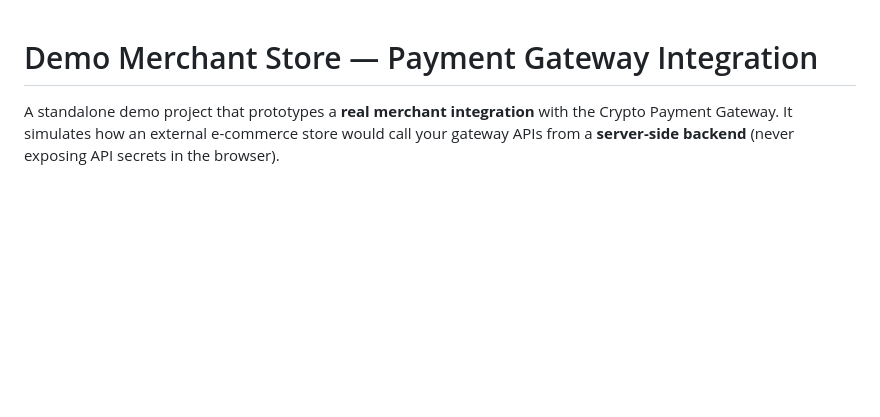
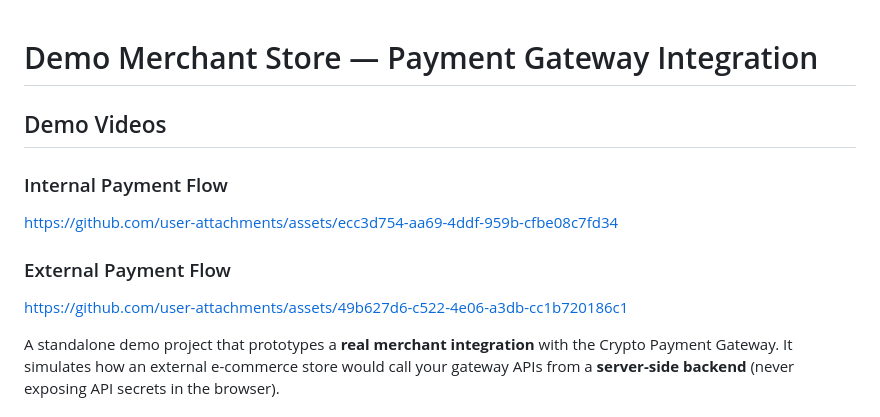
Before and after one commit to Satishpethani92/crypto-payment-gateway-demo, a Markdown page: README.md, the part around the change. GitHub-like rendering; blank space fills up the shorter version.

Commit message:
Added videoes of internal and external payment flow

```diff
--- a/README.md
+++ b/README.md
@@ -1,4 +1,12 @@
 # Demo Merchant Store — Payment Gateway Integration
+
+## Demo Videos
+
+### Internal Payment Flow
+https://github.com/user-attachments/assets/ecc3d754-aa69-4ddf-959b-cfbe08c7fd34
+
+### External Payment Flow
+https://github.com/user-attachments/assets/49b627d6-c522-4e06-a3db-cc1b720186c1
 
 A standalone demo project that prototypes a **real merchant integration** with the Crypto Payment Gateway. It simulates how an external e-commerce store would call your gateway APIs from a **server-side backend** (never exposing API secrets in the browser).
 
```
